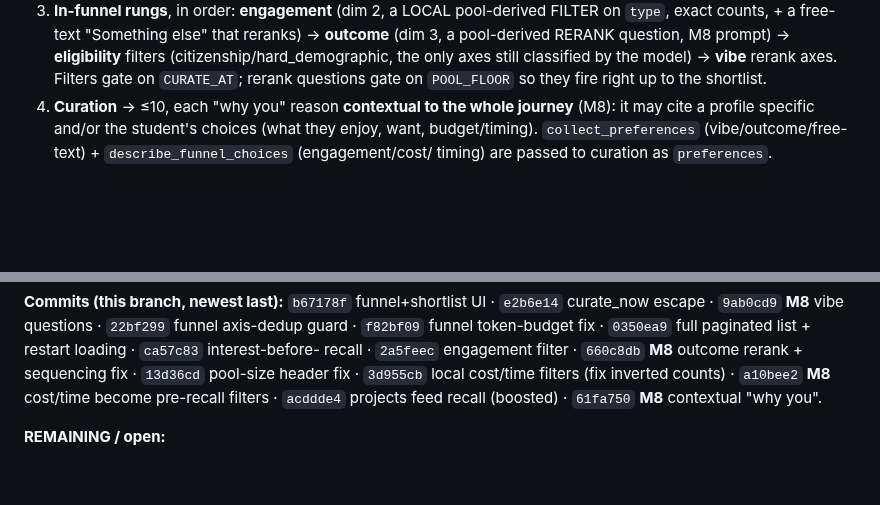
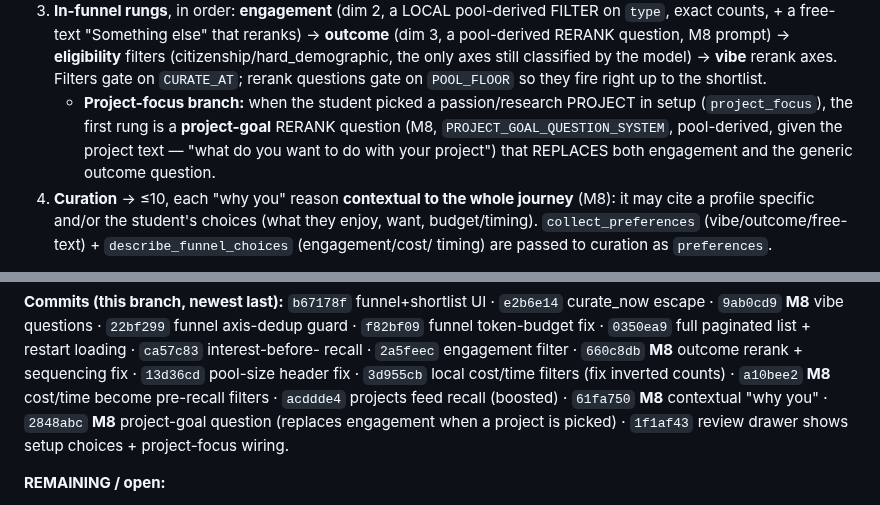
Before and after one commit to bluefeather78/wingman, a Markdown page: OPPORTUNITY_MATCHING_PLAN.md, 2 parts joined by grey strips. Rendered like a GitHub page; blank space fills up the shorter version.

```diff
--- a/OPPORTUNITY_MATCHING_PLAN.md
+++ b/OPPORTUNITY_MATCHING_PLAN.md
@@ -94,6 +94,10 @@ The funnel was reshaped around the student's *intent*, in this order:
    RERANK question, M8 prompt) → **eligibility** filters (citizenship/hard_demographic, the only
    axes still classified by the model) → **vibe** rerank axes. Filters gate on `CURATE_AT`;
    rerank questions gate on `POOL_FLOOR` so they fire right up to the shortlist.
+   - **Project-focus branch:** when the student picked a passion/research PROJECT in setup
+     (`project_focus`), the first rung is a **project-goal** RERANK question (M8,
+     `PROJECT_GOAL_QUESTION_SYSTEM`, pool-derived, given the project text — "what do you want to
+     do with your project") that REPLACES both engagement and the generic outcome question.
 4. **Curation** → ≤10, each "why you" reason **contextual to the whole journey** (M8): it may
    cite a profile specific and/or the student's choices (what they enjoy, want, budget/timing).
    `collect_preferences` (vibe/outcome/free-text) + `describe_funnel_choices` (engagement/cost/
@@ -116,7 +120,9 @@ token-budget fix · `0350ea9` full paginated list + restart loading · `ca57c83`
 recall · `2a5feec` engagement filter · `660c8db` **M8** outcome rerank + sequencing fix ·
 `13d36cd` pool-size header fix · `3d955cb` local cost/time filters (fix inverted counts) ·
 `a10bee2` **M8** cost/time become pre-recall filters · `acddde4` projects feed recall (boosted) ·
-`61fa750` **M8** contextual "why you".
+`61fa750` **M8** contextual "why you" · `2848abc` **M8** project-goal question (replaces
+engagement when a project is picked) · `1f1af43` review drawer shows setup choices + project-focus
+wiring.
 
 **REMAINING / open:**
 - Full-list ("Show my matches now") cards use free local reasons, not the journey-aware curation
```
Also changed, not shown: HANDOFF.md (+6 -1 lines).
